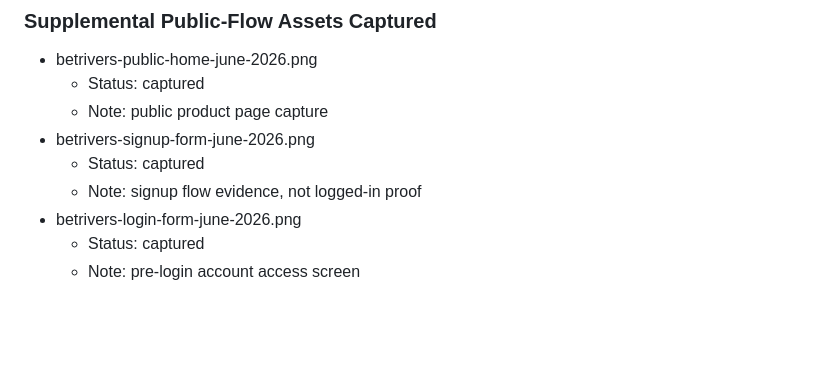
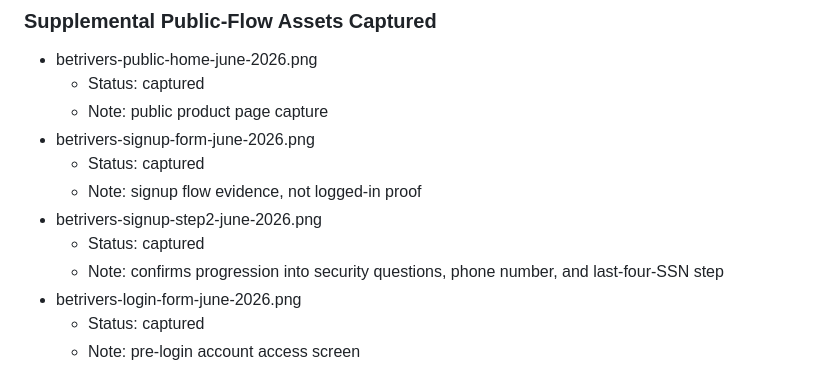
Before and after one commit to ThanaLamth/casino-research-2026, a Markdown page: review-asset-plan-us-casinos-2026.md, the part around the change. Rendered like a GitHub page; blank space fills up the shorter version.

```diff
--- a/review-asset-plan-us-casinos-2026.md
+++ b/review-asset-plan-us-casinos-2026.md
@@ -164,6 +164,9 @@ Do not present:
 - betrivers-signup-form-june-2026.png
   - Status: captured
   - Note: signup flow evidence, not logged-in proof
+- betrivers-signup-step2-june-2026.png
+  - Status: captured
+  - Note: confirms progression into security questions, phone number, and last-four-SSN step
 - betrivers-login-form-june-2026.png
   - Status: captured
   - Note: pre-login account access screen
```
Also changed, not shown: full-sample-best-us-online-casinos-2026.md (+5 -0 lines), assets/review/betrivers/betrivers-signup-step2-june-2026.png (added).
